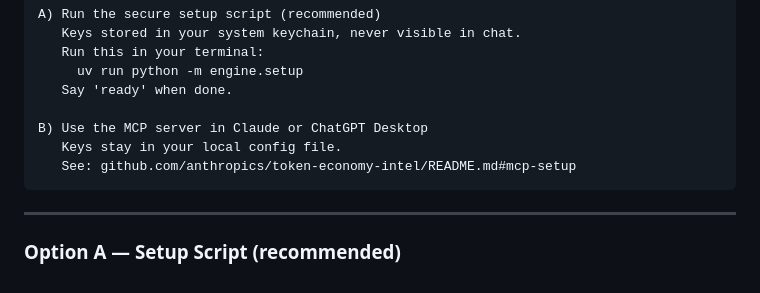
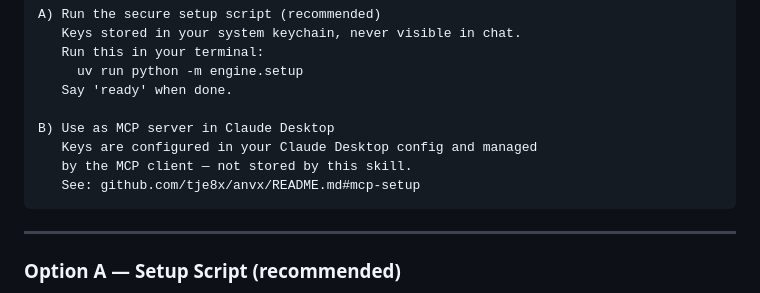
Before and after one commit to tje8x/anvx, a Markdown page: openclaw-skill/SKILL.md, the part around the change. Rendered like a GitHub page.

Commit message:
Fixed contradiction

````diff
--- a/openclaw-skill/SKILL.md
+++ b/openclaw-skill/SKILL.md
@@ -70,9 +70,10 @@ A) Run the secure setup script (recommended)
      uv run python -m engine.setup
    Say 'ready' when done.
 
-B) Use the MCP server in Claude or ChatGPT Desktop
-   Keys stay in your local config file.
-   See: github.com/anthropics/token-economy-intel/README.md#mcp-setup
+B) Use as MCP server in Claude Desktop
+   Keys are configured in your Claude Desktop config and managed
+   by the MCP client — not stored by this skill.
+   See: github.com/tje8x/anvx/README.md#mcp-setup
 ```
 
 ---
````
